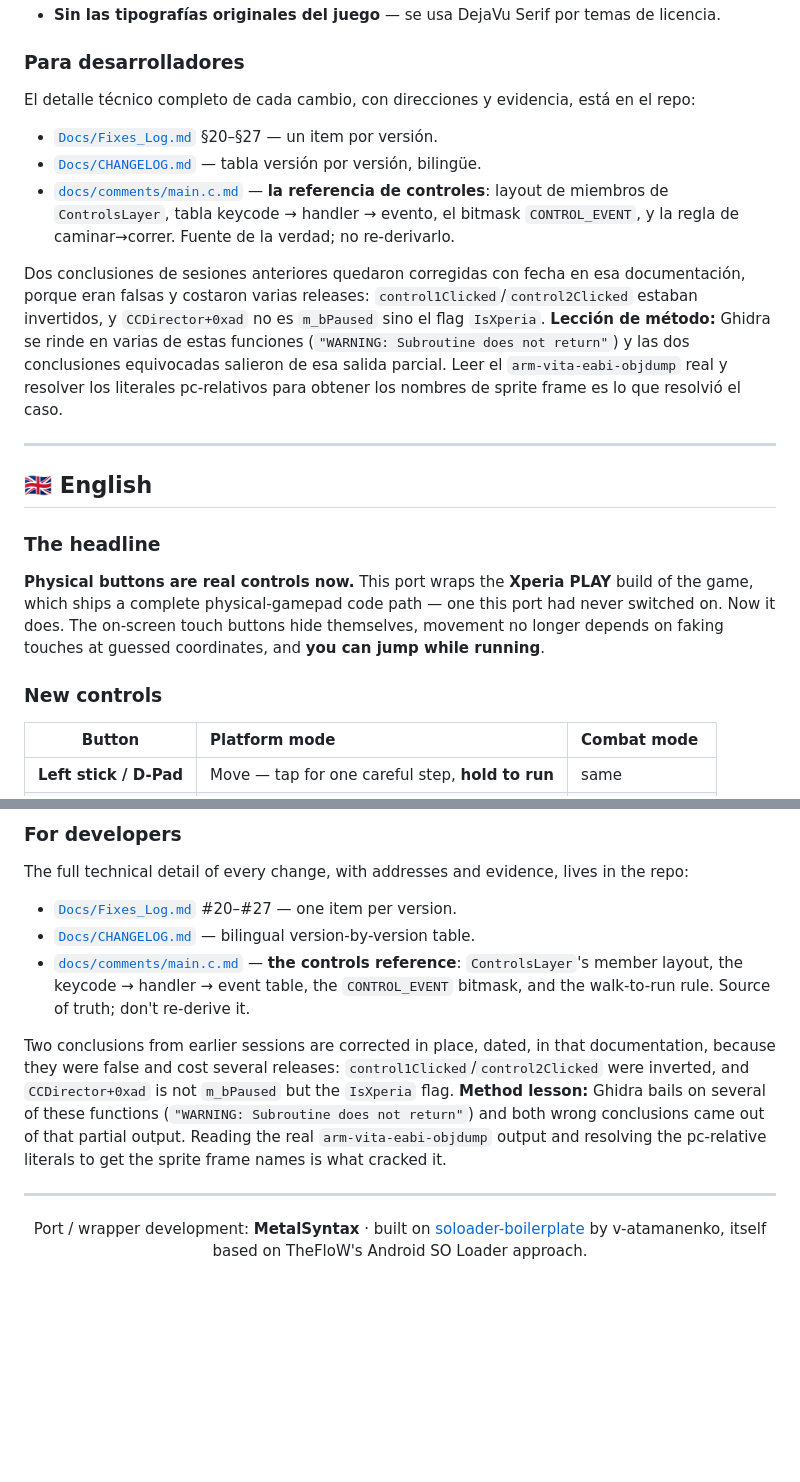
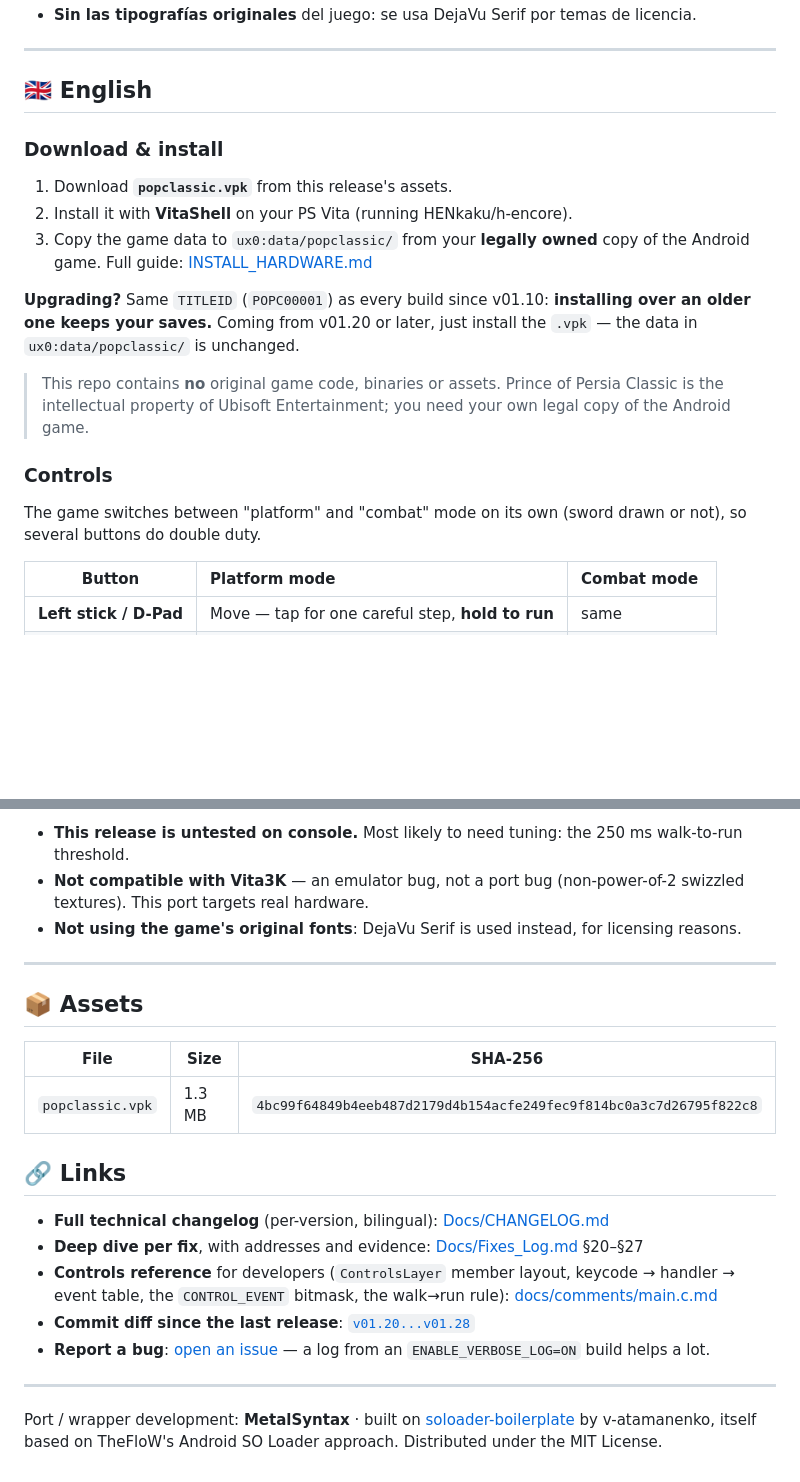
Before and after one commit to MetalSyntax/prince-of-persia-classic-psvita-port, a Markdown page: Docs/RELEASE_v01.28.md, 2 parts joined by grey strips. GitHub-like rendering; blank space fills up the shorter version.

```diff
--- a/Docs/RELEASE_v01.28.md
+++ b/Docs/RELEASE_v01.28.md
@@ -108,35 +98,28 @@ Recordatorio de v01.20: **el `.apk` y el `.obb` ya no son obligatorios** — alc
   Este port apunta a hardware real.
-- **Sin las tipografías originales del juego** — se usa DejaVu Serif por temas de licencia.
-
-### Para desarrolladores
-
-El detalle técnico completo de cada cambio, con direcciones y evidencia, está en el repo:
-
-- [`Docs/Fixes_Log.md`](Fixes_Log.md) §20–§27 — un item por versión.
-- [`Docs/CHANGELOG.md`](CHANGELOG.md) — tabla versión por versión, bilingüe.
-- [`docs/comments/main.c.md`](comments/main.c.md) — **la referencia de controles**: layout de miembros de
-  `ControlsLayer`, tabla keycode → handler → evento, el bitmask `CONTROL_EVENT`, y la regla de
-  caminar→correr. Fuente de la verdad; no re-derivarlo.
-
-Dos conclusiones de sesiones anteriores quedaron corregidas con fecha en esa documentación, porque eran
-falsas y costaron varias releases: `control1Clicked`/`control2Clicked` estaban invertidos, y
-`CCDirector+0xad` no es `m_bPaused` sino el flag `IsXperia`. **Lección de método:** Ghidra se rinde en
-varias de estas funciones (`"WARNING: Subroutine does not return"`) y las dos conclusiones equivocadas
-salieron de esa salida parcial. Leer el `arm-vita-eabi-objdump` real y resolver los literales pc-relativos
-para obtener los nombres de sprite frame es lo que resolvió el caso.
+- **Sin las tipografías originales** del juego: se usa DejaVu Serif por temas de licencia.
 
 ---
 
 ## 🇬🇧 English
 
-### The headline
+### Download & install
 
-**Physical buttons are real controls now.** This port wraps the **Xperia PLAY** build of the game, which
-ships a complete physical-gamepad code path — one this port had never switched on. Now it does. The
-on-screen touch buttons hide themselves, movement no longer depends on faking touches at guessed
-coordinates, and **you can jump while running**.
+1. Download **`popclassic.vpk`** from this release's assets.
+2. Install it with **VitaShell** on your PS Vita (running HENkaku/h-encore).
+3. Copy the game data to `ux0:data/popclassic/` from your **legally owned** copy of the Android game.
+   Full guide: [INSTALL_HARDWARE.md](https://github.com/MetalSyntax/prince-of-persia-classic-psvita-port/blob/master/Docs/en/INSTALL_HARDWARE.md)
 
-### New controls
+**Upgrading?** Same `TITLEID` (`POPC00001`) as every build since v01.10: **installing over an older one keeps
+your saves.** Coming from v01.20 or later, just install the `.vpk` — the data in `ux0:data/popclassic/` is
+unchanged.
+
+> This repo contains **no** original game code, binaries or assets. Prince of Persia Classic is the
+> intellectual property of Ubisoft Entertainment; you need your own legal copy of the Android game.
+
+### Controls
+
+The game switches between "platform" and "combat" mode on its own (sword drawn or not), so several buttons
+do double duty.
 
 | Button | Platform mode | Combat mode |
 |:---:|:---|:---|
@@ -220,24 +174,26 @@ folder is enough. The original files are still supported as an alternative.
-### For developers
-
-The full technical detail of every change, with addresses and evidence, lives in the repo:
-
-- [`Docs/Fixes_Log.md`](Fixes_Log.md) #20–#27 — one item per version.
-- [`Docs/CHANGELOG.md`](CHANGELOG.md) — bilingual version-by-version table.
-- [`docs/comments/main.c.md`](comments/main.c.md) — **the controls reference**: `ControlsLayer`'s member
-  layout, the keycode → handler → event table, the `CONTROL_EVENT` bitmask, and the walk-to-run rule.
-  Source of truth; don't re-derive it.
-
-Two conclusions from earlier sessions are corrected in place, dated, in that documentation, because they
-were false and cost several releases: `control1Clicked`/`control2Clicked` were inverted, and
-`CCDirector+0xad` is not `m_bPaused` but the `IsXperia` flag. **Method lesson:** Ghidra bails on several of
-these functions (`"WARNING: Subroutine does not return"`) and both wrong conclusions came out of that
-partial output. Reading the real `arm-vita-eabi-objdump` output and resolving the pc-relative literals to
-get the sprite frame names is what cracked it.
+- **This release is untested on console.** Most likely to need tuning: the 250 ms walk-to-run threshold.
+- **Not compatible with Vita3K** — an emulator bug, not a port bug (non-power-of-2 swizzled textures). This
+  port targets real hardware.
+- **Not using the game's original fonts**: DejaVu Serif is used instead, for licensing reasons.
 
 ---
 
-<p align="center">
-  Port / wrapper development: <b>MetalSyntax</b> ·
-  built on <a href="https://github.com/v-atamanenko/soloader-boilerplate">soloader-boilerplate</a>
-  by v-atamanenko, itself based on TheFloW's Android SO Loader approach.
-</p>
+## 📦 Assets
+
+| File | Size | SHA-256 |
+|---|---|---|
+| `popclassic.vpk` | 1.3 MB | `4bc99f64849b4eeb487d2179d4b154acfe249fec9f814bc0a3c7d26795f822c8` |
+
+## 🔗 Links
+
+- **Full technical changelog** (per-version, bilingual): [Docs/CHANGELOG.md](https://github.com/MetalSyntax/prince-of-persia-classic-psvita-port/blob/master/Docs/CHANGELOG.md)
+- **Deep dive per fix**, with addresses and evidence: [Docs/Fixes_Log.md](https://github.com/MetalSyntax/prince-of-persia-classic-psvita-port/blob/master/Docs/Fixes_Log.md) §20–§27
+- **Controls reference** for developers (`ControlsLayer` member layout, keycode → handler → event table, the `CONTROL_EVENT` bitmask, the walk→run rule): [docs/comments/main.c.md](https://github.com/MetalSyntax/prince-of-persia-classic-psvita-port/blob/master/Docs/comments/main.c.md)
+- **Commit diff since the last release**: [`v01.20...v01.28`](https://github.com/MetalSyntax/prince-of-persia-classic-psvita-port/compare/v01.20...v01.28)
+- **Report a bug**: [open an issue](https://github.com/MetalSyntax/prince-of-persia-classic-psvita-port/issues/new) — a log from an `ENABLE_VERBOSE_LOG=ON` build helps a lot.
+
+---
+
+Port / wrapper development: **MetalSyntax** · built on
+[soloader-boilerplate](https://github.com/v-atamanenko/soloader-boilerplate) by v-atamanenko, itself based
+on TheFloW's Android SO Loader approach. Distributed under the MIT License.
```
Also changed, not shown: other parts of Docs/RELEASE_v01.28.md (+96 -135 lines).
